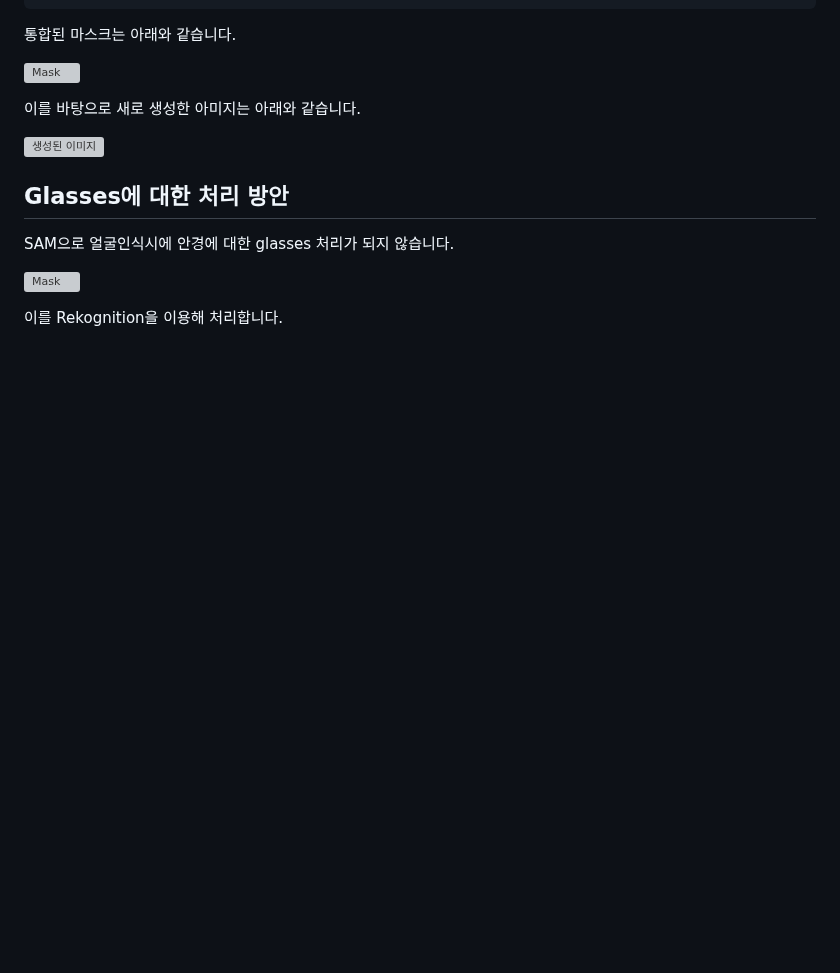
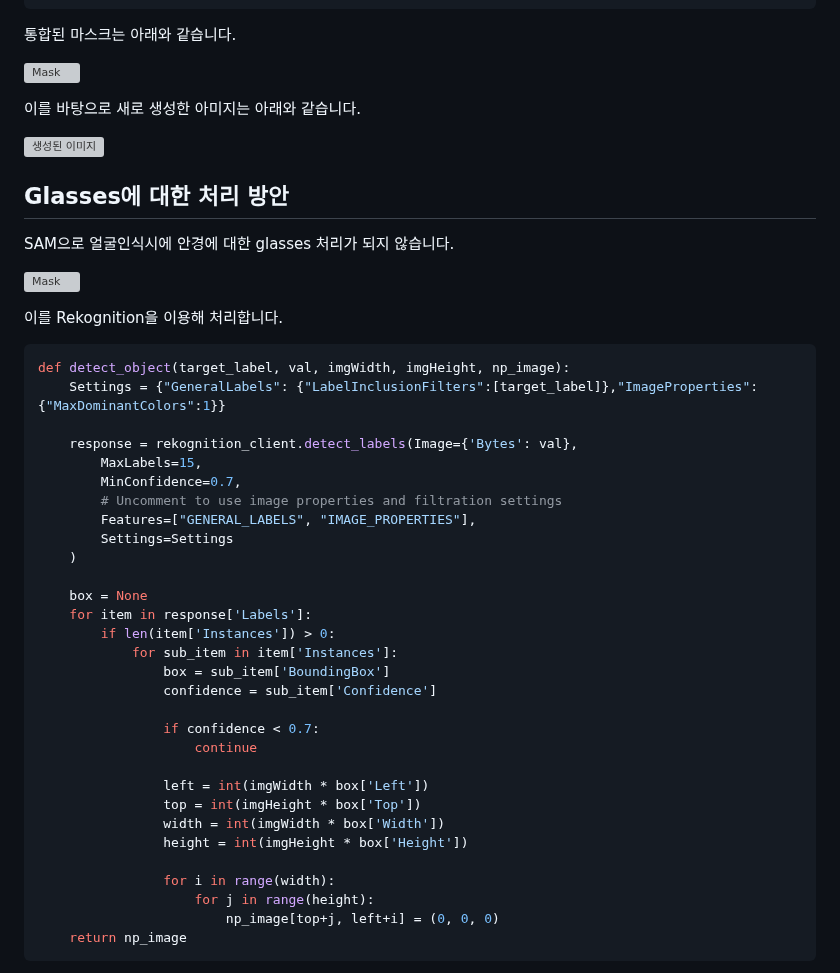
Before and after one commit to kyopark2014/demo-robo-soulmate, a Markdown page: photo-booth.md, the part around one of its changes. Rendered like a GitHub page; blank space fills up the shorter version; grey boxes are pictures that could not be loaded.

````diff
--- a/photo-booth.md
+++ b/photo-booth.md
@@ -179,3 +179,37 @@ SAM으로 얼굴인식시에 안경에 대한 glasses 처리가 되지 않습니
 ![Mask](./photo-booth/glasses/mask_ee9510a5-8049-4ae0-8ec2-6ae043df040d.png)
 
 이를 Rekognition을 이용해 처리합니다.
+
+```python
+def detect_object(target_label, val, imgWidth, imgHeight, np_image):
+    Settings = {"GeneralLabels": {"LabelInclusionFilters":[target_label]},"ImageProperties": {"MaxDominantColors":1}}
+
+    response = rekognition_client.detect_labels(Image={'Bytes': val},
+        MaxLabels=15,
+        MinConfidence=0.7,
+        # Uncomment to use image properties and filtration settings
+        Features=["GENERAL_LABELS", "IMAGE_PROPERTIES"],
+        Settings=Settings
+    )
+
+    box = None
+    for item in response['Labels']:
+        if len(item['Instances']) > 0:
+            for sub_item in item['Instances']:
+                box = sub_item['BoundingBox']
+                confidence = sub_item['Confidence']
+
+                if confidence < 0.7:
+                    continue
+
+                left = int(imgWidth * box['Left'])
+                top = int(imgHeight * box['Top'])
+                width = int(imgWidth * box['Width'])
+                height = int(imgHeight * box['Height'])
+
+                for i in range(width):
+                    for j in range(height):
+                        np_image[top+j, left+i] = (0, 0, 0)
+    return np_image
+```
+
````
Also changed, not shown: other parts of photo-booth.md (+3 -0 lines).
